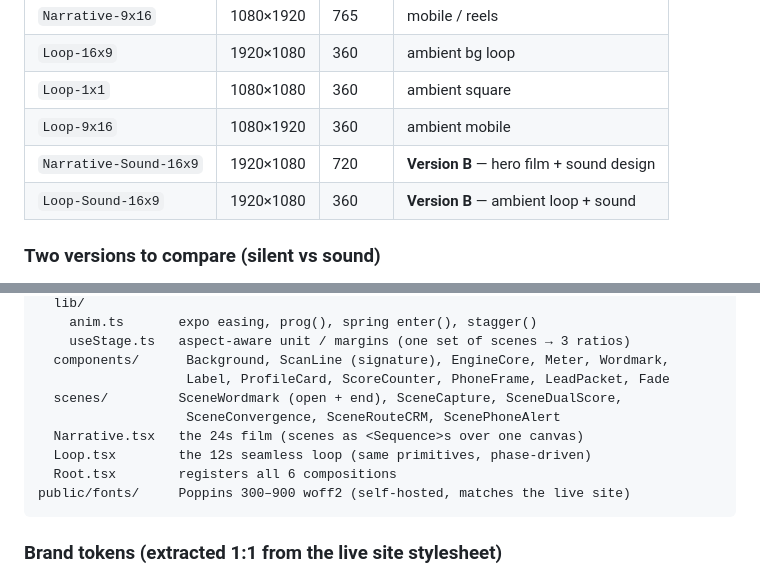
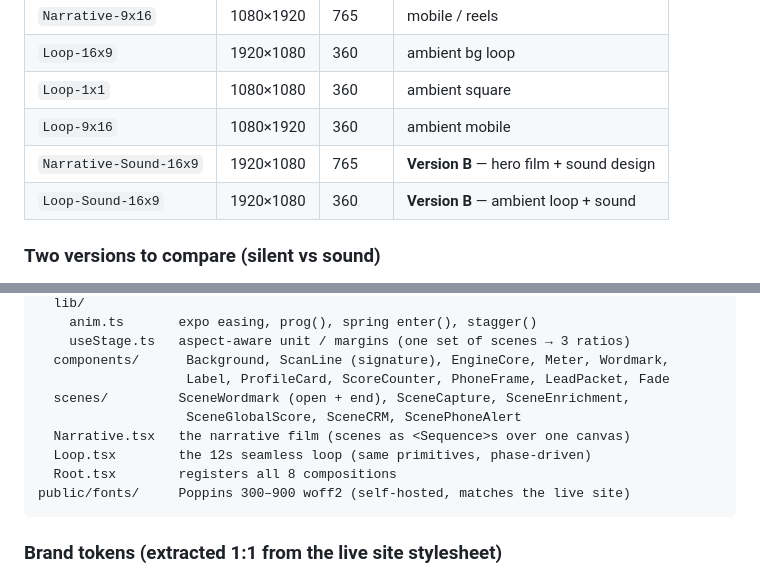
Before and after one commit to malik-aliti/lead-intel-lp-motion-design, a Markdown page: README.md, 2 parts joined by grey strips. GitHub-like rendering.

Commit message:
docs: sync README scene list + frame counts to v3

````diff
--- a/README.md
+++ b/README.md
@@ -35,7 +35,7 @@ npm run dev            # opens Remotion Studio
 | `Loop-16x9`      | 1920×1080 | 360 | ambient bg loop |
 | `Loop-1x1`       | 1080×1080 | 360 | ambient square |
 | `Loop-9x16`      | 1080×1920 | 360 | ambient mobile |
-| `Narrative-Sound-16x9` | 1920×1080 | 720 | **Version B** — hero film + sound design |
+| `Narrative-Sound-16x9` | 1920×1080 | 765 | **Version B** — hero film + sound design |
 | `Loop-Sound-16x9`      | 1920×1080 | 360 | **Version B** — ambient loop + sound |
 
 ### Two versions to compare (silent vs sound)
@@ -127,11 +127,11 @@ src/
     useStage.ts   aspect-aware unit / margins (one set of scenes → 3 ratios)
   components/      Background, ScanLine (signature), EngineCore, Meter, Wordmark,
                    Label, ProfileCard, ScoreCounter, PhoneFrame, LeadPacket, Fade
-  scenes/         SceneWordmark (open + end), SceneCapture, SceneDualScore,
-                   SceneConvergence, SceneRouteCRM, ScenePhoneAlert
-  Narrative.tsx   the 24s film (scenes as <Sequence>s over one canvas)
+  scenes/         SceneWordmark (open + end), SceneCapture, SceneEnrichment,
+                   SceneGlobalScore, SceneCRM, ScenePhoneAlert
+  Narrative.tsx   the narrative film (scenes as <Sequence>s over one canvas)
   Loop.tsx        the 12s seamless loop (same primitives, phase-driven)
-  Root.tsx        registers all 6 compositions
+  Root.tsx        registers all 8 compositions
 public/fonts/     Poppins 300–900 woff2 (self-hosted, matches the live site)
 ```
 
````
